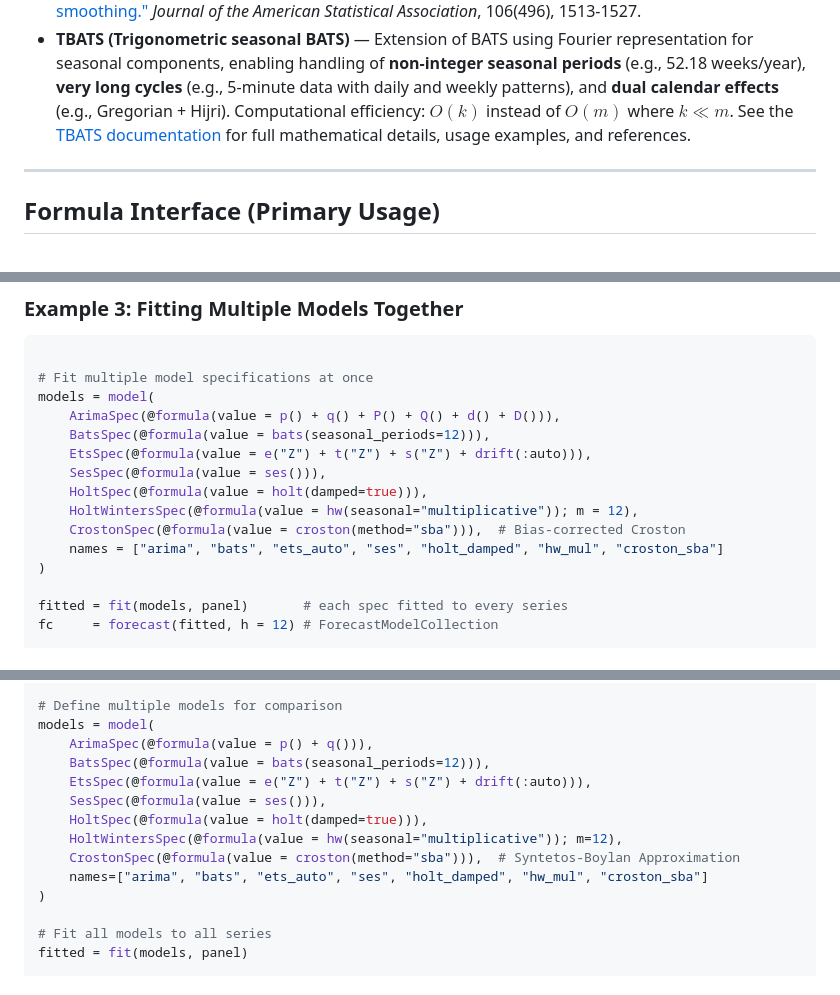
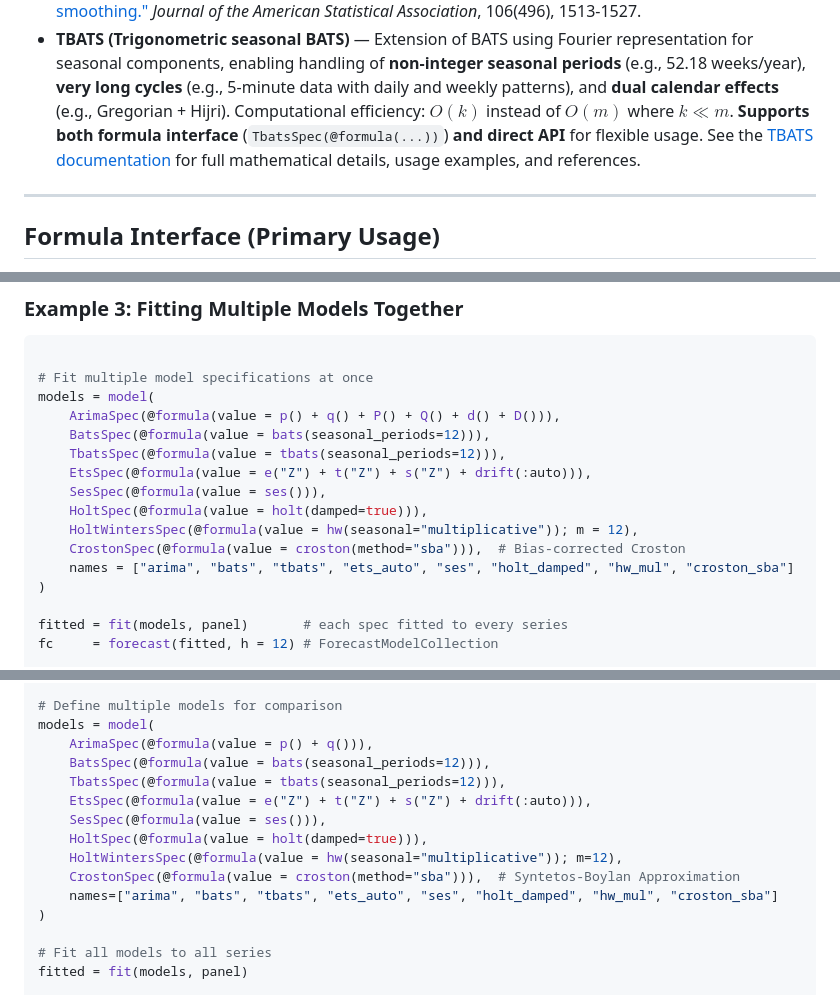
Before and after one commit to taf-society/Durbyn.jl, a Markdown page: README.md, 3 parts joined by grey strips. Rendered like a GitHub page.

Commit message:
[Docs] Grammar of tbats

```diff
--- a/README.md
+++ b/README.md
@@ -78,7 +78,8 @@ For complete documentation, see the [Grammar Guide](https://taf-society.github.i
   for seasonal components, enabling handling of **non-integer seasonal periods** (e.g., 52.18
   weeks/year), **very long cycles** (e.g., 5-minute data with daily and weekly patterns),
   and **dual calendar effects** (e.g., Gregorian + Hijri). Computational efficiency: $O(k)$
-  instead of $O(m)$ where $k \ll m$. See the [TBATS documentation](https://taf-society.github.io/Durbyn.jl/dev/tbats/)
+  instead of $O(m)$ where $k \ll m$. **Supports both formula interface** (`TbatsSpec(@formula(...))`)
+  **and direct API** for flexible usage. See the [TBATS documentation](https://taf-society.github.io/Durbyn.jl/dev/tbats/)
   for full mathematical details, usage examples, and references.
 
 ---
@@ -129,12 +130,13 @@ fc = forecast(fitted, h = 7, newdata = newdata)
 models = model(
     ArimaSpec(@formula(value = p() + q() + P() + Q() + d() + D())),
     BatsSpec(@formula(value = bats(seasonal_periods=12))),
+    TbatsSpec(@formula(value = tbats(seasonal_periods=12))),
     EtsSpec(@formula(value = e("Z") + t("Z") + s("Z") + drift(:auto))),
     SesSpec(@formula(value = ses())),
     HoltSpec(@formula(value = holt(damped=true))),
     HoltWintersSpec(@formula(value = hw(seasonal="multiplicative")); m = 12),
     CrostonSpec(@formula(value = croston(method="sba"))),  # Bias-corrected Croston
-    names = ["arima", "bats", "ets_auto", "ses", "holt_damped", "hw_mul", "croston_sba"]
+    names = ["arima", "bats", "tbats", "ets_auto", "ses", "holt_damped", "hw_mul", "croston_sba"]
 )
 
 fitted = fit(models, panel)       # each spec fitted to every series
@@ -187,12 +189,13 @@ glimpse(panel)
 models = model(
     ArimaSpec(@formula(value = p() + q())),
     BatsSpec(@formula(value = bats(seasonal_periods=12))),
+    TbatsSpec(@formula(value = tbats(seasonal_periods=12))),
     EtsSpec(@formula(value = e("Z") + t("Z") + s("Z") + drift(:auto))),
     SesSpec(@formula(value = ses())),
     HoltSpec(@formula(value = holt(damped=true))),
     HoltWintersSpec(@formula(value = hw(seasonal="multiplicative")); m=12),
     CrostonSpec(@formula(value = croston(method="sba"))),  # Syntetos-Boylan Approximation
-    names=["arima", "bats", "ets_auto", "ses", "holt_damped", "hw_mul", "croston_sba"]
+    names=["arima", "bats", "tbats", "ets_auto", "ses", "holt_damped", "hw_mul", "croston_sba"]
 )
 
 # Fit all models to all series
```
Also changed, not shown: other parts of README.md (+3 -2 lines), docs/src/tbats.md (+126 -2 lines).
